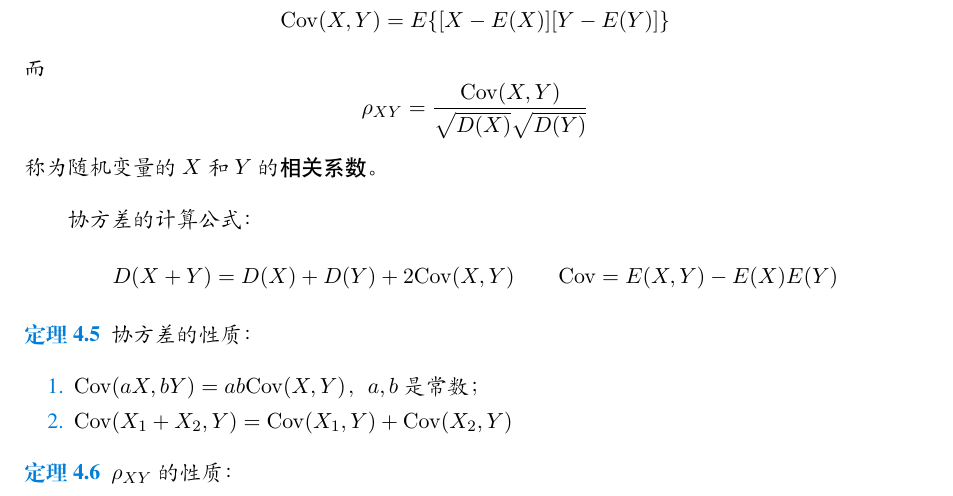
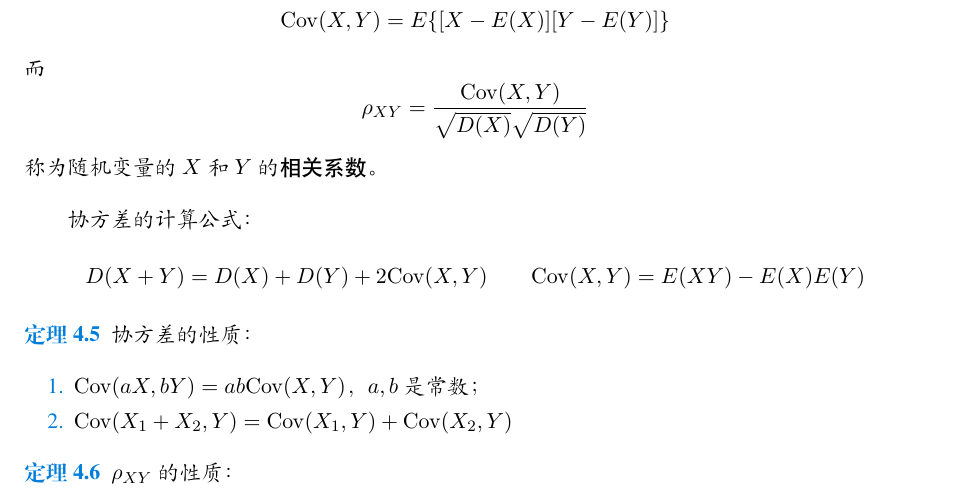
Before and after one commit to VohsiLiu/Probability-note, a LaTeX document (Probability.tex, which reads chapter4.tex): part of page 17 of 35, cut so that both start at the same text. Compiled offline with XeLaTeX; a missing font is replaced by an installed copy or a similar font.

Commit message:
renew 协方差

```diff
--- a/chapter4.tex
+++ b/chapter4.tex
@@ -81,7 +81,7 @@
     称为随机变量的$X$和$Y$的{\heiti 相关系数}。
 
     协方差的计算公式：
-    $$D(X+Y)=D(X)+D(Y)+2\mathrm{Cov}(X,Y) \qquad \mathrm{Cov}=E(X,Y)-E(X)E(Y)$$
+    $$D(X+Y)=D(X)+D(Y)+2\mathrm{Cov}(X,Y) \qquad \mathrm{Cov}(X,Y)=E(XY)-E(X)E(Y)$$
 \end{definition}
 
 \begin{theorem}
```
Also changed, not shown: Probability.pdf, 2 other files.
